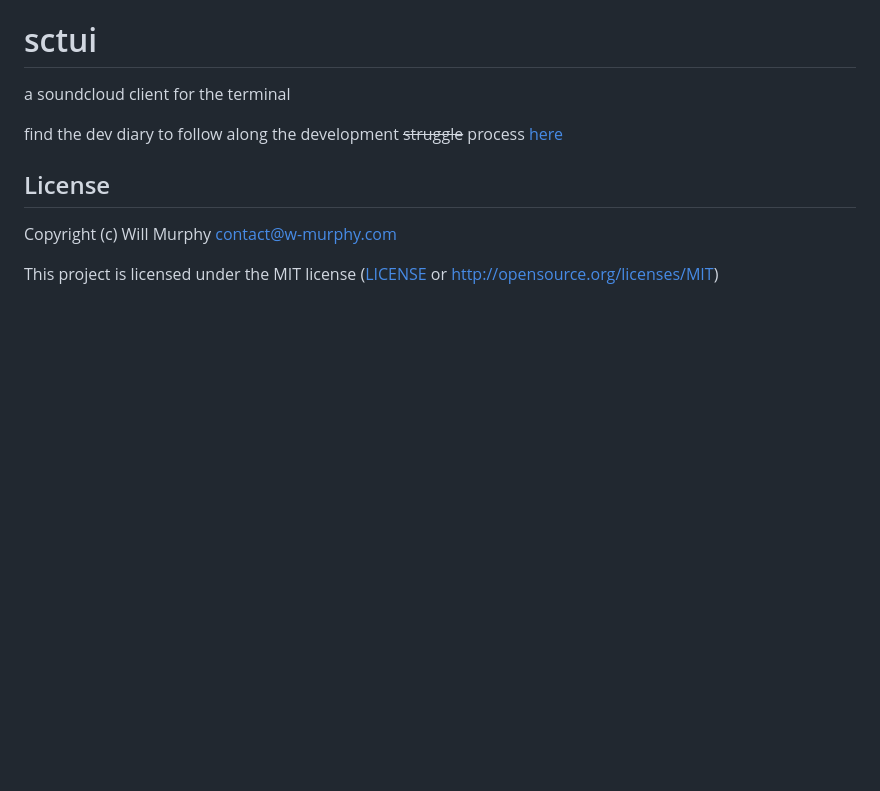
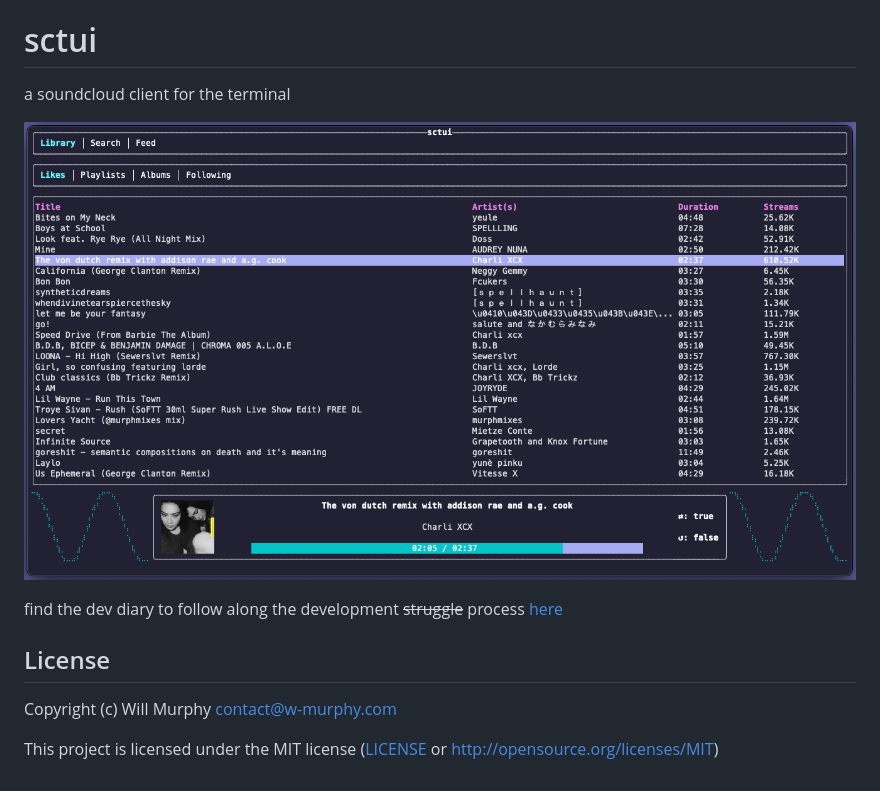
Before and after one commit to Illogicalll/sctui, a Markdown page: README.md, the part around the change. Drawn GitHub-style; pictures changed too: media/playing_demo.png (added); blank space fills up the shorter version.

Commit message:
now playing display

```diff
--- a/README.md
+++ b/README.md
@@ -1,6 +1,8 @@
 # sctui
 
 a soundcloud client for the terminal
+
+![demo](./media/playing_demo.png)
 
 find the dev diary to follow along the development ~~struggle~~ process [here](./DEV_DIARY.md)
 
```
Also changed, not shown: DEV_DIARY.md (+25 -3 lines), media/now_playing.png (added), 5 other files.
